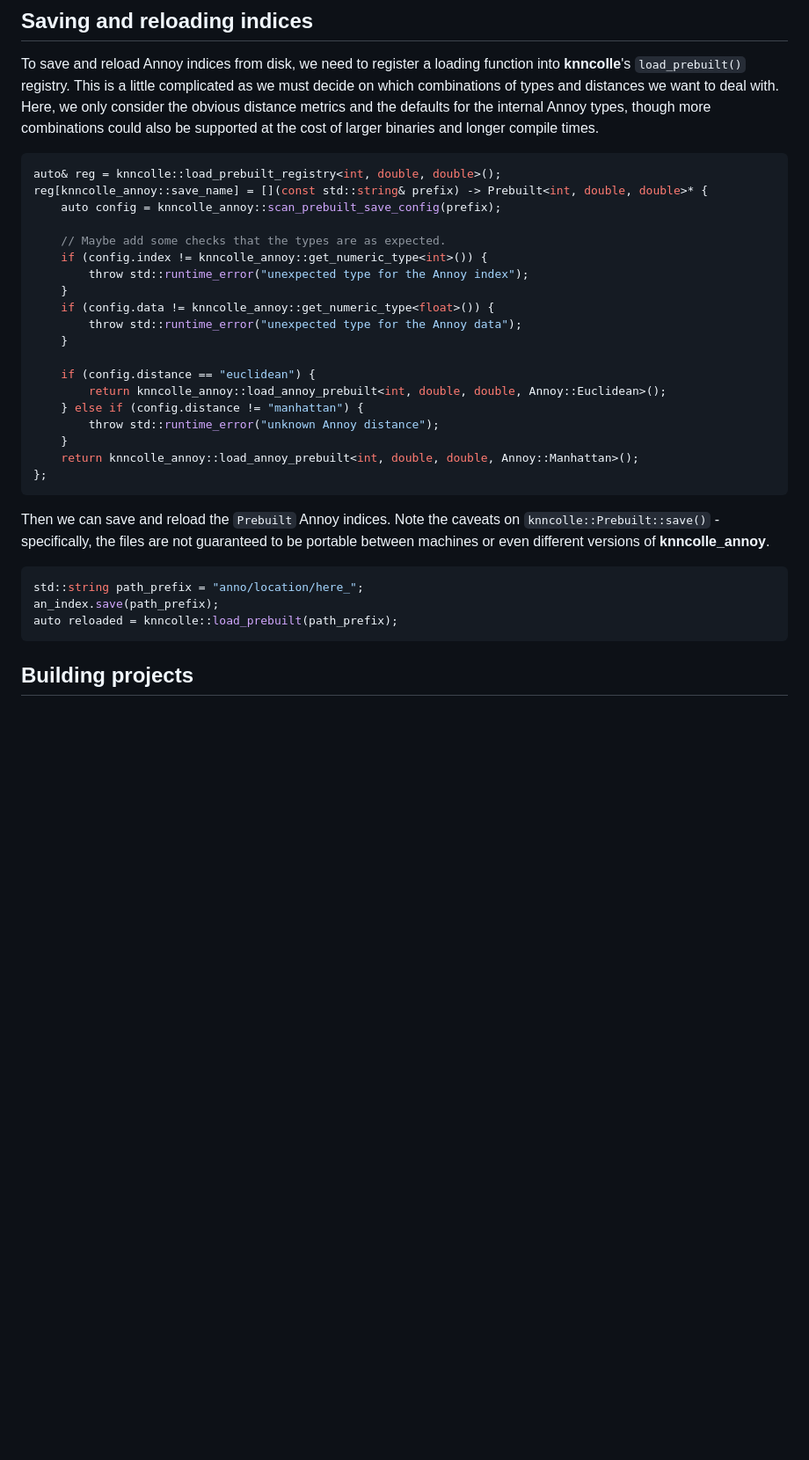
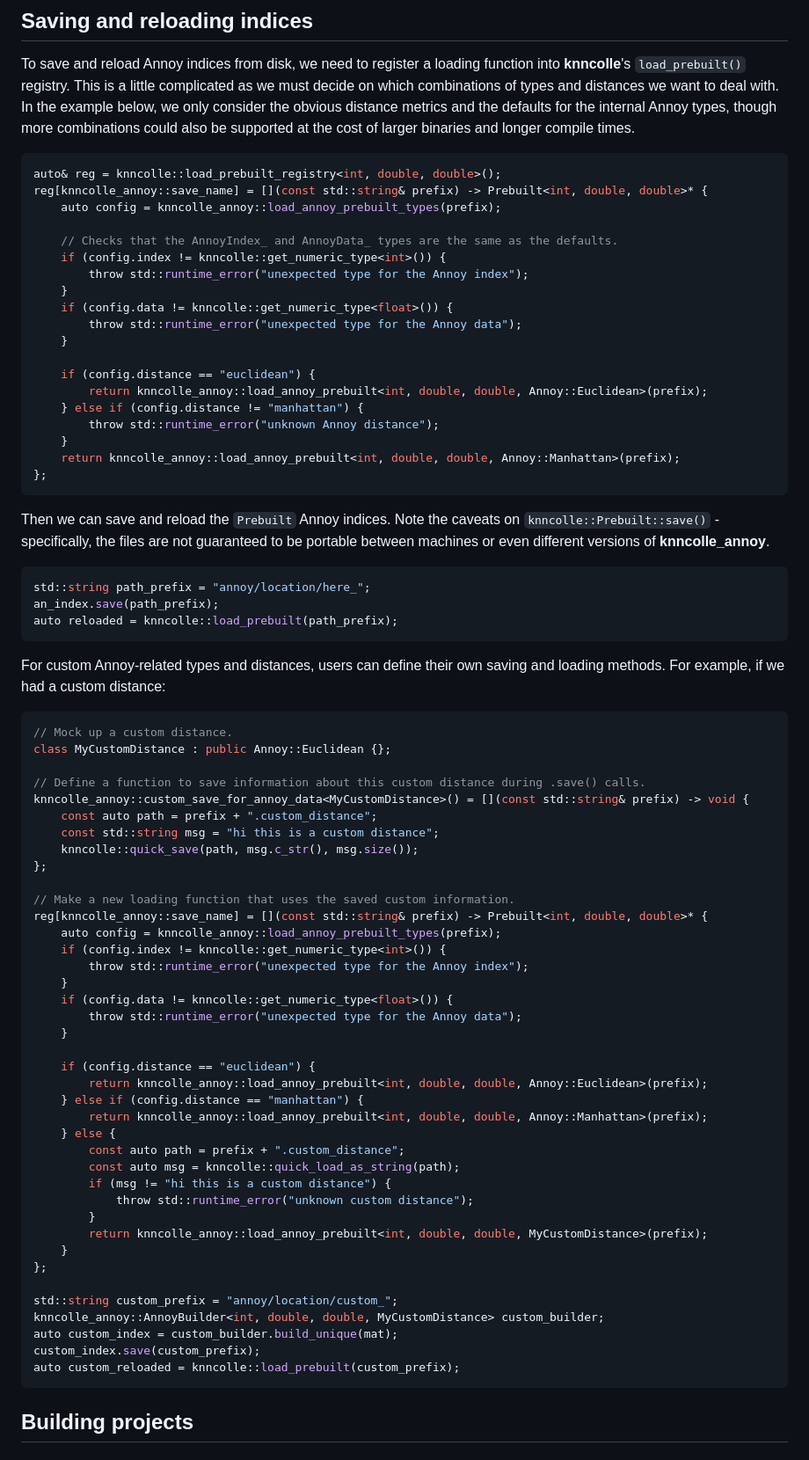
Before and after one commit to knncolle/knncolle_annoy, a Markdown page: README.md, the part around the change. Shown at 88% size. Rendered like a GitHub page; blank space fills up the shorter version.

Commit message:
Describe how to use the custom saving functions in the README.

````diff
--- a/README.md
+++ b/README.md
@@ -96,38 +96,84 @@ typedef knncolle_annoy::AnnoyBuilder<
 
 To save and reload Annoy indices from disk, we need to register a loading function into **knncolle**'s `load_prebuilt()` registry.
 This is a little complicated as we must decide on which combinations of types and distances we want to deal with.
-Here, we only consider the obvious distance metrics and the defaults for the internal Annoy types,
+In the example below, we only consider the obvious distance metrics and the defaults for the internal Annoy types,
 though more combinations could also be supported at the cost of larger binaries and longer compile times.
 
 ```cpp
 auto& reg = knncolle::load_prebuilt_registry<int, double, double>();
 reg[knncolle_annoy::save_name] = [](const std::string& prefix) -> Prebuilt<int, double, double>* {
-    auto config = knncolle_annoy::scan_prebuilt_save_config(prefix);
+    auto config = knncolle_annoy::load_annoy_prebuilt_types(prefix);
 
-    // Maybe add some checks that the types are as expected.
-    if (config.index != knncolle_annoy::get_numeric_type<int>()) {
+    // Checks that the AnnoyIndex_ and AnnoyData_ types are the same as the defaults.
+    if (config.index != knncolle::get_numeric_type<int>()) {
         throw std::runtime_error("unexpected type for the Annoy index");
     }
-    if (config.data != knncolle_annoy::get_numeric_type<float>()) {
+    if (config.data != knncolle::get_numeric_type<float>()) {
         throw std::runtime_error("unexpected type for the Annoy data");
     }
 
     if (config.distance == "euclidean") {
-        return knncolle_annoy::load_annoy_prebuilt<int, double, double, Annoy::Euclidean>();
+        return knncolle_annoy::load_annoy_prebuilt<int, double, double, Annoy::Euclidean>(prefix);
     } else if (config.distance != "manhattan") {
         throw std::runtime_error("unknown Annoy distance");
     }
-    return knncolle_annoy::load_annoy_prebuilt<int, double, double, Annoy::Manhattan>();
+    return knncolle_annoy::load_annoy_prebuilt<int, double, double, Annoy::Manhattan>(prefix);
 };
 ```
 
 Then we can save and reload the `Prebuilt` Annoy indices.
-Note the caveats on `knncolle::Prebuilt::save()` - specifically, the files are not guaranteed to be portable between machines or even different versions of **knncolle_annoy**.
+Note the caveats on `knncolle::Prebuilt::save()` -
+specifically, the files are not guaranteed to be portable between machines or even different versions of **knncolle_annoy**.
 
 ```cpp
-std::string path_prefix = "anno/location/here_";
+std::string path_prefix = "annoy/location/here_";
 an_index.save(path_prefix);
 auto reloaded = knncolle::load_prebuilt(path_prefix);
+```
+
+For custom Annoy-related types and distances, users can define their own saving and loading methods.
+For example, if we had a custom distance:
+
+```cpp
+// Mock up a custom distance.
+class MyCustomDistance : public Annoy::Euclidean {};
+
+// Define a function to save information about this custom distance during .save() calls.
+knncolle_annoy::custom_save_for_annoy_data<MyCustomDistance>() = [](const std::string& prefix) -> void {
+    const auto path = prefix + ".custom_distance";
+    const std::string msg = "hi this is a custom distance";
+    knncolle::quick_save(path, msg.c_str(), msg.size());
+};
+
+// Make a new loading function that uses the saved custom information.
+reg[knncolle_annoy::save_name] = [](const std::string& prefix) -> Prebuilt<int, double, double>* {
+    auto config = knncolle_annoy::load_annoy_prebuilt_types(prefix);
+    if (config.index != knncolle::get_numeric_type<int>()) {
+        throw std::runtime_error("unexpected type for the Annoy index");
+    }
+    if (config.data != knncolle::get_numeric_type<float>()) {
+        throw std::runtime_error("unexpected type for the Annoy data");
+    }
+
+    if (config.distance == "euclidean") {
+        return knncolle_annoy::load_annoy_prebuilt<int, double, double, Annoy::Euclidean>(prefix);
+    } else if (config.distance == "manhattan") {
+        return knncolle_annoy::load_annoy_prebuilt<int, double, double, Annoy::Manhattan>(prefix);
+    } else {
+        const auto path = prefix + ".custom_distance";
+        const auto msg = knncolle::quick_load_as_string(path);
+        if (msg != "hi this is a custom distance") {
+            throw std::runtime_error("unknown custom distance");
+        }
+        return knncolle_annoy::load_annoy_prebuilt<int, double, double, MyCustomDistance>(prefix);
+    }
+};
+
+std::string custom_prefix = "annoy/location/custom_";
+knncolle_annoy::AnnoyBuilder<int, double, double, MyCustomDistance> custom_builder;
+auto custom_index = custom_builder.build_unique(mat);
+custom_index.save(custom_prefix);
+auto custom_reloaded = knncolle::load_prebuilt(custom_prefix);
 ```
 
 ## Building projects
````
